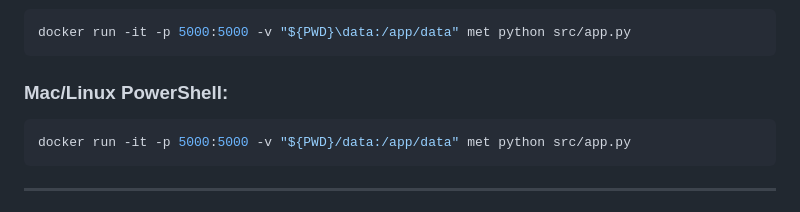
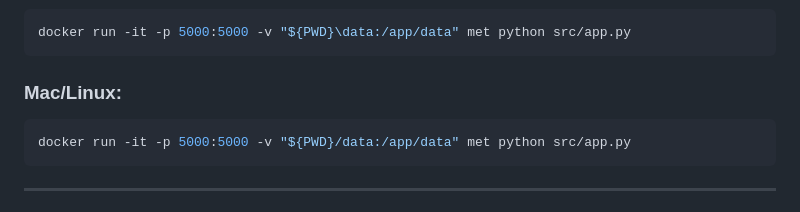
Before and after one commit to anurajn1011/Metropolitan-Museum-Data, a Markdown page: README.md, the part around the change. Rendered like a GitHub page.

Commit message:
Update section header for Mac/Linux instructions

````diff
--- a/README.md
+++ b/README.md
@@ -157,7 +157,7 @@ the Flask app from inside the same Docker image.
 docker run -it -p 5000:5000 -v "${PWD}\data:/app/data" met python src/app.py
 ```
 
-### Mac/Linux PowerShell:
+### Mac/Linux:
 
 ```powershell
 docker run -it -p 5000:5000 -v "${PWD}/data:/app/data" met python src/app.py
````
